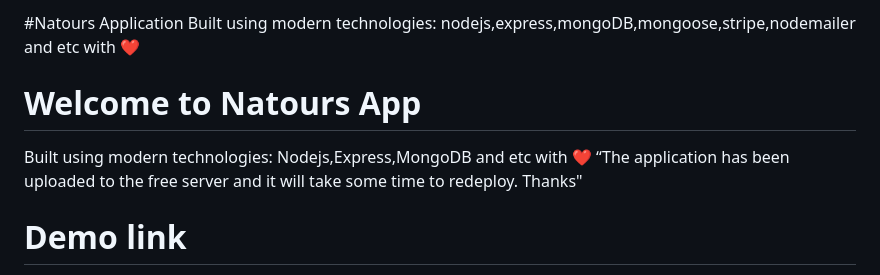
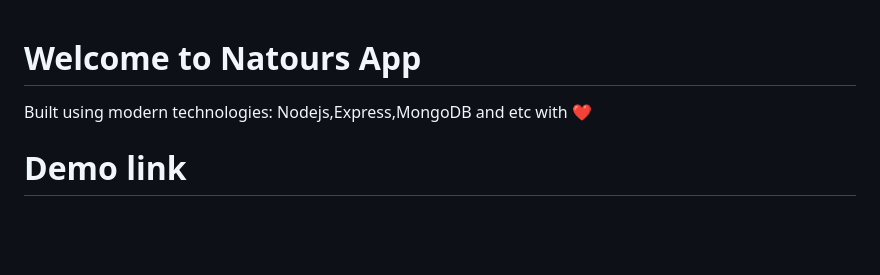
Before and after one commit to HosseinFarah/Natours-APP, a Markdown page: readme.md, the part around the change. Drawn GitHub-style; blank space fills up the shorter version.

```diff
--- a/readme.md
+++ b/readme.md
@@ -1,9 +1,6 @@
-#Natours Application
-Built using modern technologies: nodejs,express,mongoDB,mongoose,stripe,nodemailer and etc with ❤️
 # Welcome to Natours App
 
 Built using modern technologies: Nodejs,Express,MongoDB and etc with ❤️
-“The application has been uploaded to the free server and it will take some time to redeploy. Thanks"
 
 # Demo link
 
```
